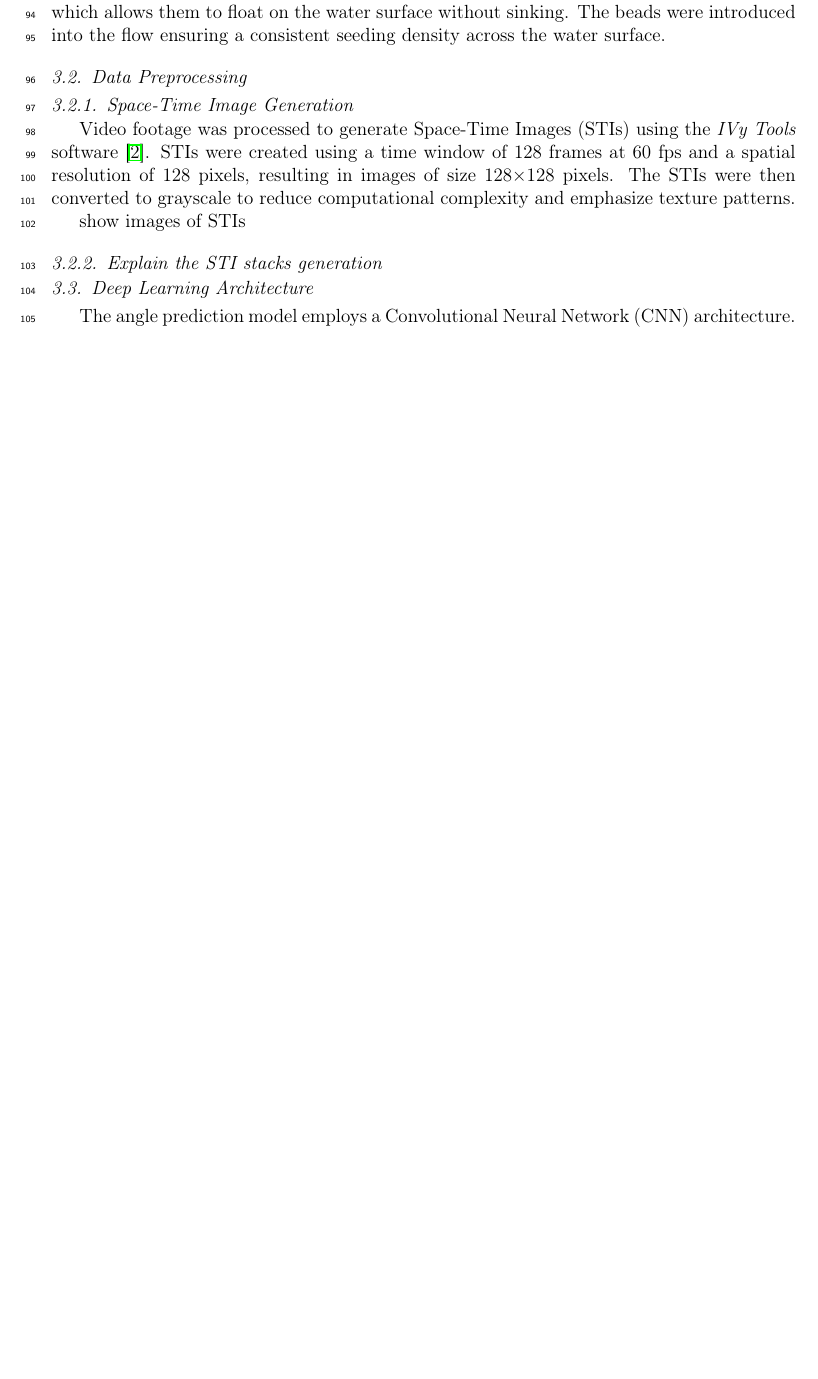
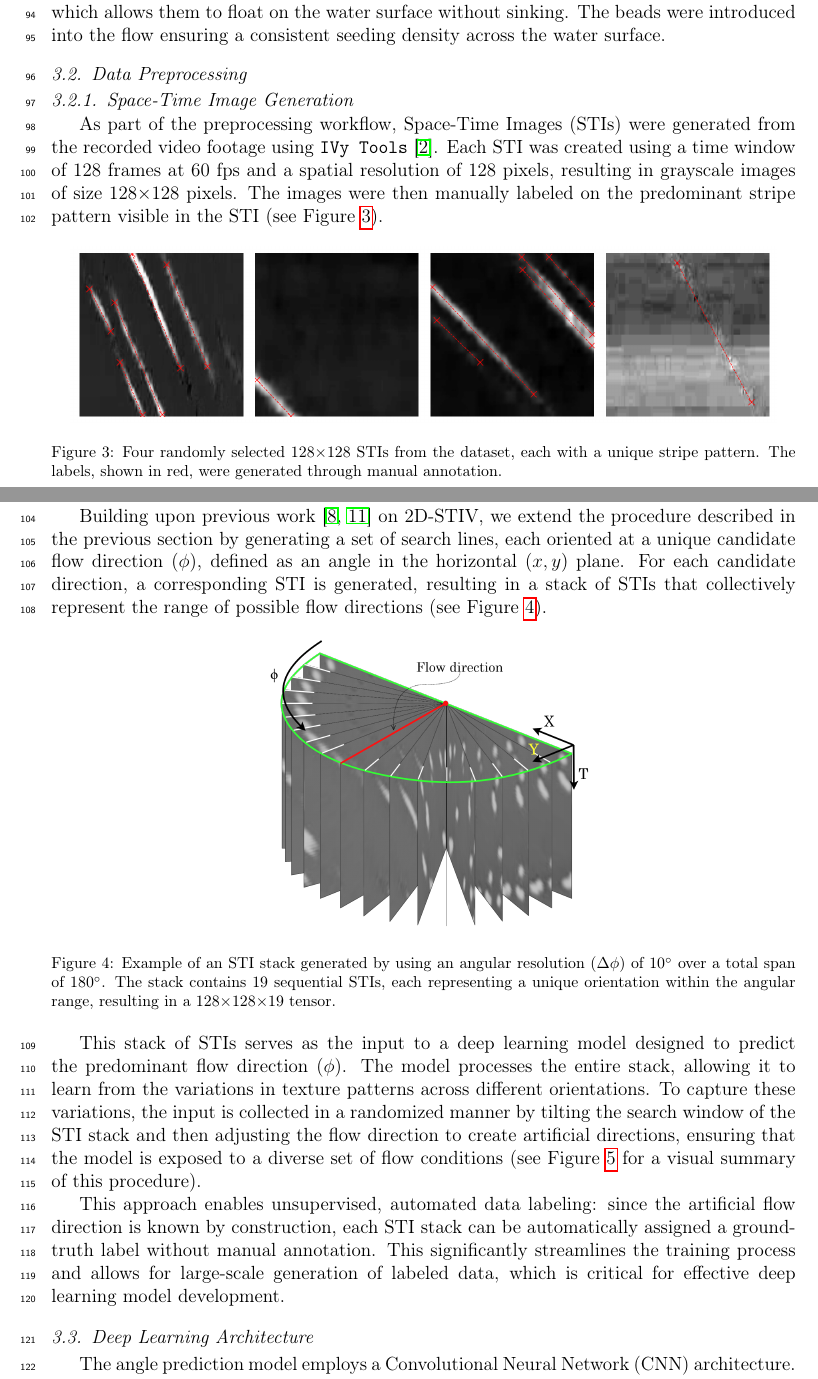
Before and after one commit to ale-tenorio/ML-STIV-manuscript, a LaTeX paper (manuscript.tex): part of page 4 of 9 before the commit and two parts of pages 4 and 5 of 9 after it, the two joined at a grey line, cut so that both start at the same text, the shorter picture padded with empty space. Compiled offline with pdfLaTeX.

Commit message:
Extended methodology section

```diff
--- a/manuscript.tex
+++ b/manuscript.tex
@@ -125,18 +125,28 @@ Video footage was captured using an AXIS P1385-E network camera mounted on a hea
 A significant requirement of STIV is that there should appear a variation of brightness or color on the water surface moving with the surface flow \cite{fujita2007development}. To ensure this, seeding particles were introduced into the flow to create visible surface patterns that move with the water without interfering with the flow dynamics, Figure \ref{fig:camera_setup}.b. These particles consist of a variety of candle wax beads. The density of the beads is 0.9 g/cm$^3$ with a diameter of XXX mm, which allows them to float on the water surface without sinking. The beads were introduced into the flow ensuring a consistent seeding density across the water surface.
 \subsection{Data Preprocessing}
 \subsubsection{Space-Time Image Generation}
-Video footage was processed to generate Space-Time Images (STIs) using the \textit{IVy Tools} software \cite{engel2025ivytools}. STIs were created using a time window of 128 frames at 60 fps and a spatial resolution of 128 pixels, resulting in images of size 128×128 pixels. The STIs were then converted to grayscale to reduce computational complexity and emphasize texture patterns.
+As part of the preprocessing workflow, Space-Time Images (STIs) were generated from the recorded video footage using \texttt{IVy Tools} \cite{engel2025ivytools}. Each STI was created using a time window of 128 frames at 60 fps and a spatial resolution of 128 pixels, resulting in grayscale images of size 128×128 pixels. The images were then manually labeled on the predominant stripe pattern visible in the STI (see Figure~\ref{fig:sti_demo}).
 
-show images of STIs
+\begin{figure}[!htbp]
+    \centering
+    \includegraphics[width=0.95\textwidth,trim=0in 0in 4in 0in,clip]{plots/STI_random.png}
+    \caption{Four randomly selected 128$\times$128 STIs from the dataset, each with a unique stripe pattern. The labels, shown in red, were generated through manual annotation.}
+    \label{fig:sti_demo}
+\end{figure}
 
-\subsubsection{Explain the STI stacks generation}
+\newpage
+\subsubsection{Space-Time Image Stacking}
+
+Building upon previous work \cite{han_two-dimensional_2021, legleiter2024two} on 2D-STIV, we extend the procedure described in the previous section by generating a set of search lines, each oriented at a unique candidate flow direction ($\phi$), defined as an angle in the horizontal $(x, y)$ plane. For each candidate direction, a corresponding STI is generated, resulting in a stack of STIs that collectively represent the range of possible flow directions (see Figure~\ref{fig:sti_stack}).
 
 \begin{figure}[!htbp]
     \centering
     \includegraphics[width=0.45\textwidth]{plots/STI_stack.drawio.png}
-    \caption{Example of a stack of Space-Time Images (STIs) generated from sequential video frames. Each STI represents the temporal evolution of surface features along a fixed spatial line.}
+    \caption{Example of an STI stack generated by using an angular resolution ($\Delta\phi$) of 10$^\circ$ over a total span of 180$^\circ$. The stack contains 19 sequential STIs, each representing a unique orientation within the angular range, resulting in a 128$\times$128$\times$19 tensor.}
     \label{fig:sti_stack}
 \end{figure}
 
+This stack of STIs serves as the input to a deep learning model designed to predict the predominant flow direction ($\phi$). The model processes the entire stack, allowing it to learn from the variations in texture patterns across different orientations. To capture these variations, the input is collected in a randomized manner by tilting the search window of the STI stack and then adjusting the flow direction to create artificial directions, ensuring that the model is exposed to a diverse set of flow conditions (see Figure~\ref{fig:stack_sti_demo} for a visual summary of this procedure).
+
 \begin{figure}[!htbp]
     \centering
@@ -145,6 +155,7 @@ show images of STIs
     \label{fig:stack_sti_demo}
 \end{figure}
 
+This approach enables unsupervised, automated data labeling: since the artificial flow direction is known by construction, each STI stack can be automatically assigned a ground-truth label without manual annotation. This significantly streamlines the training process and allows for large-scale generation of labeled data, which is critical for effective deep learning model development.
 \subsection{Deep Learning Architecture}
 The angle prediction model employs a Convolutional Neural Network (CNN) architecture. The input to the network is a single-channel 128x128 grayscale STI. The architecture consists of four convolutional blocks and one fully connected (FC) layer, as detailed in Table \ref{tab:cnn_architecture_condensed}. This design allows the network to learn increasingly complex features as it progresses through the layers \cite{zeiler2014visualizing}.
 
```
Also changed, not shown: plots/STI_random.png (added), plots/STI_stack.drawio.png, manuscript.tex (4 more changed lines), 1 other file.
